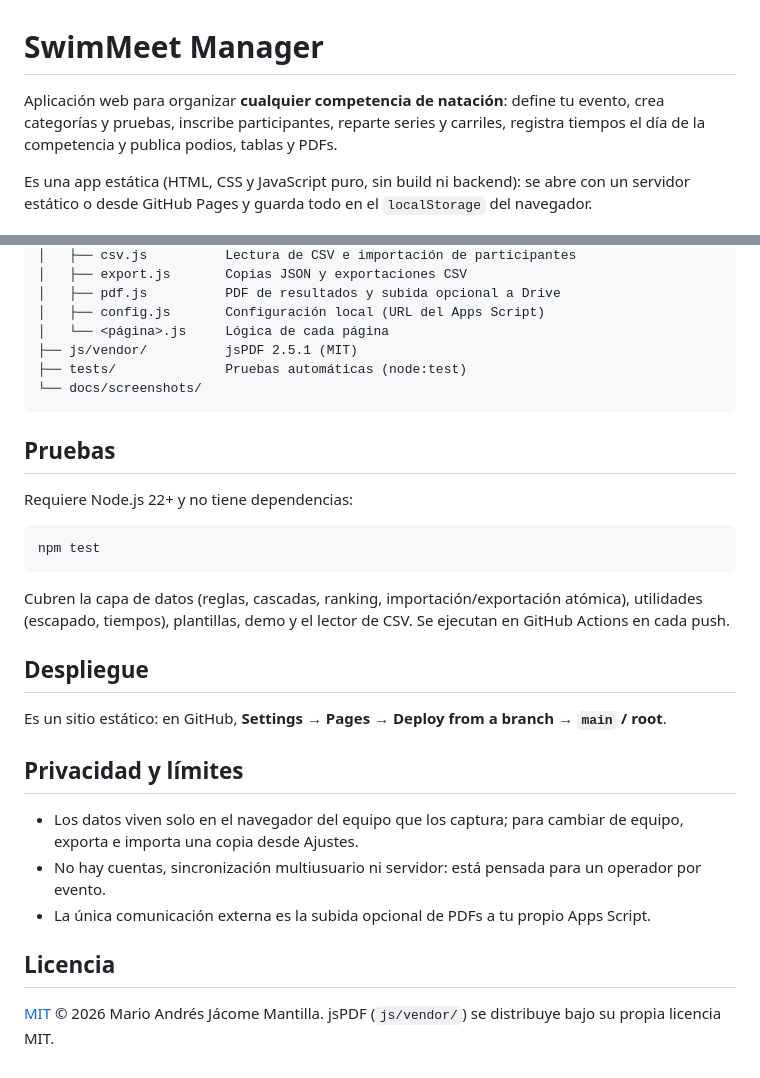
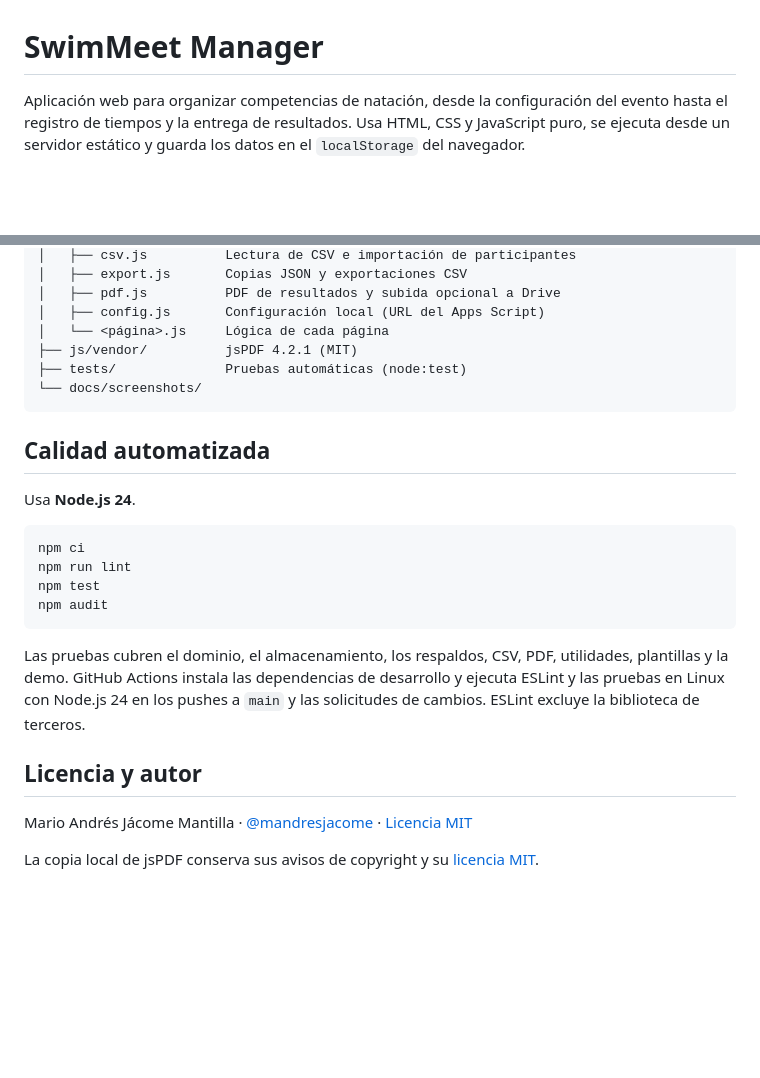
Before and after one commit to mandresjacome/swimmeet-manager, a Markdown page: README.md, 2 parts joined by grey strips. Rendered like a GitHub page; blank space fills up the shorter version.

````diff
--- a/README.md
+++ b/README.md
@@ -1,8 +1,6 @@
 # SwimMeet Manager
 
-Aplicación web para organizar **cualquier competencia de natación**: define tu evento, crea categorías y pruebas, inscribe participantes, reparte series y carriles, registra tiempos el día de la competencia y publica podios, tablas y PDFs.
-
-Es una app estática (HTML, CSS y JavaScript puro, sin build ni backend): se abre con un servidor estático o desde GitHub Pages y guarda todo en el `localStorage` del navegador.
+Aplicación web para organizar competencias de natación, desde la configuración del evento hasta el registro de tiempos y la entrega de resultados. Usa HTML, CSS y JavaScript puro, se ejecuta desde un servidor estático y guarda los datos en el `localStorage` del navegador.
 
 ![Inicio](docs/screenshots/inicio.png)
 
@@ -55,31 +64,26 @@ Es una app estática (HTML, CSS y JavaScript puro, sin build ni backend): se abr
 │   ├── pdf.js          PDF de resultados y subida opcional a Drive
 │   ├── config.js       Configuración local (URL del Apps Script)
 │   └── <página>.js     Lógica de cada página
-├── js/vendor/          jsPDF 2.5.1 (MIT)
+├── js/vendor/          jsPDF 4.2.1 (MIT)
 ├── tests/              Pruebas automáticas (node:test)
 └── docs/screenshots/
 ```
 
-## Pruebas
+## Calidad automatizada
 
-Requiere Node.js 22+ y no tiene dependencias:
+Usa **Node.js 24**.
 
 ```bash
+npm ci
+npm run lint
 npm test
+npm audit
 ```
 
-Cubren la capa de datos (reglas, cascadas, ranking, importación/exportación atómica), utilidades (escapado, tiempos), plantillas, demo y el lector de CSV. Se ejecutan en GitHub Actions en cada push.
+Las pruebas cubren el dominio, el almacenamiento, los respaldos, CSV, PDF, utilidades, plantillas y la demo. GitHub Actions instala las dependencias de desarrollo y ejecuta ESLint y las pruebas en Linux con Node.js 24 en los pushes a `main` y las solicitudes de cambios. ESLint excluye la biblioteca de terceros.
 
-## Despliegue
+## Licencia y autor
 
-Es un sitio estático: en GitHub, **Settings → Pages → Deploy from a branch → `main` / root**.
+Mario Andrés Jácome Mantilla · [@mandresjacome](https://github.com/mandresjacome) · [Licencia MIT](LICENSE)
 
-## Privacidad y límites
-
-- Los datos viven solo en el navegador del equipo que los captura; para cambiar de equipo, exporta e importa una copia desde Ajustes.
-- No hay cuentas, sincronización multiusuario ni servidor: está pensada para un operador por evento.
-- La única comunicación externa es la subida opcional de PDFs a tu propio Apps Script.
-
-## Licencia
-
-[MIT](LICENSE) © 2026 Mario Andrés Jácome Mantilla. jsPDF (`js/vendor/`) se distribuye bajo su propia licencia MIT.
+La copia local de jsPDF conserva sus avisos de copyright y su [licencia MIT](js/vendor/jspdf.LICENSE.txt).
````
Also changed, not shown: other parts of README.md (+24 -13 lines), docs/screenshots/resultados-movil.png (added), 6 other files.
